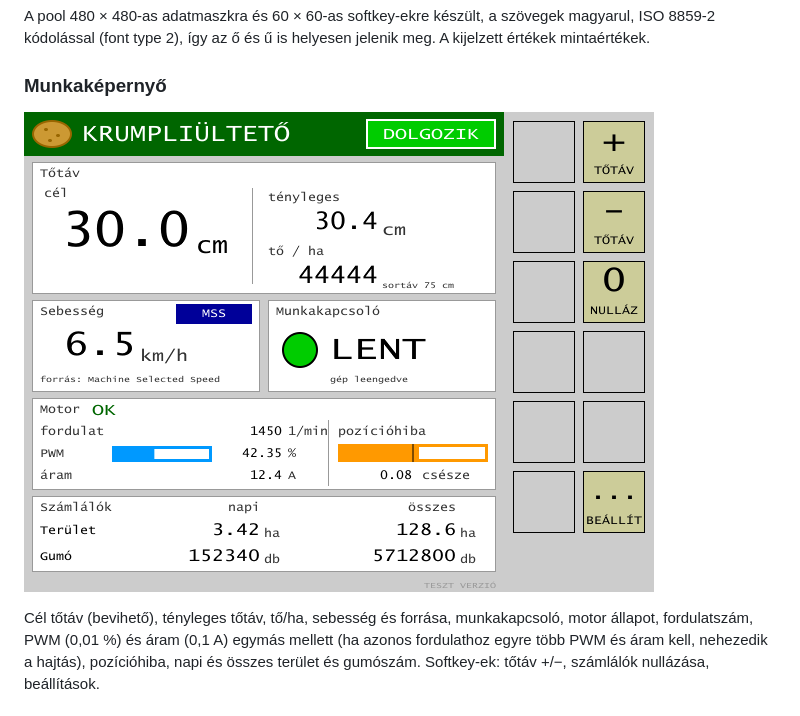
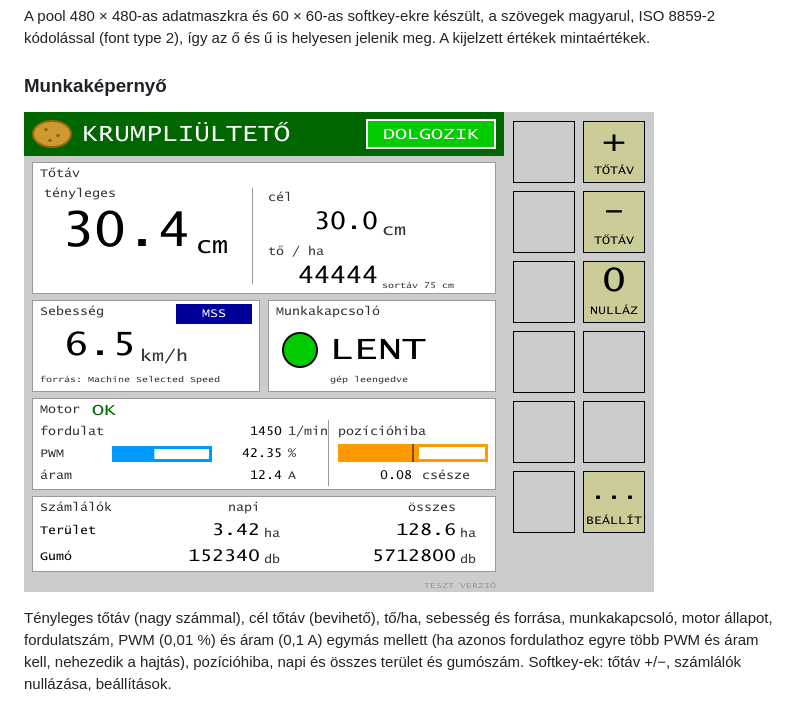
Before and after one commit to gunicsba/AgIsoKrumpliulteto, a Markdown page: README.md, the part around the change. Drawn GitHub-style; pictures changed too: render/screen_1000.png.

```diff
--- a/README.md
+++ b/README.md
@@ -28,7 +28,7 @@ kódolással (font type 2), így az ő és ű is helyesen jelenik meg. A kijelze
 
 ![Munkaképernyő](render/screen_1000.png)
 
-Cél tőtáv (bevihető), tényleges tőtáv, tő/ha, sebesség és forrása, munkakapcsoló, motor állapot,
+Tényleges tőtáv (nagy számmal), cél tőtáv (bevihető), tő/ha, sebesség és forrása, munkakapcsoló, motor állapot,
 fordulatszám, PWM (0,01 %) és áram (0,1 A) egymás mellett (ha azonos fordulathoz egyre több PWM és
 áram kell, nehezedik a hajtás), pozícióhiba, napi és összes terület és gumószám.
 Softkey-ek: tőtáv +/−, számlálók nullázása, beállítások.
```
Also changed, not shown: render/dm_1000.png, 3 other files.
